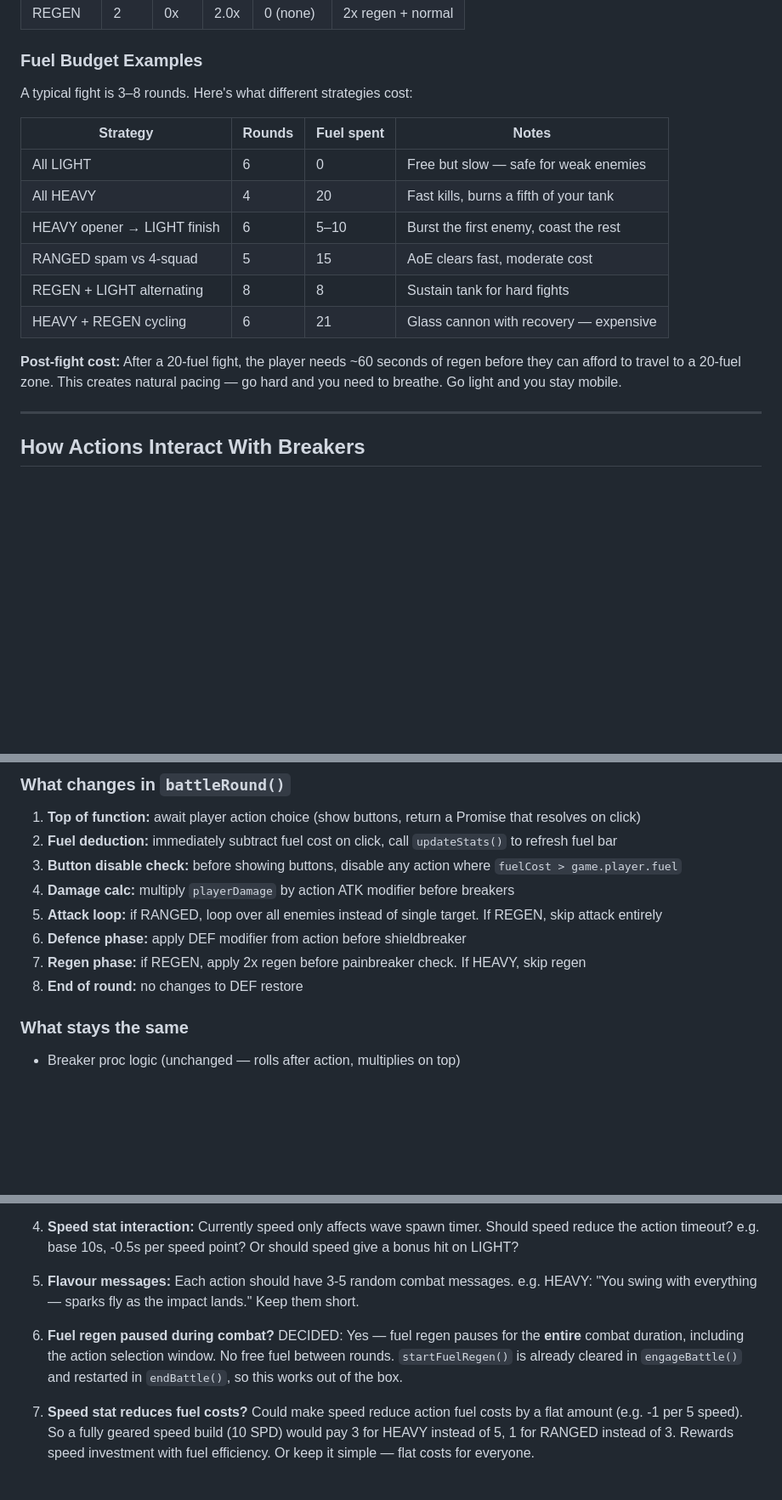
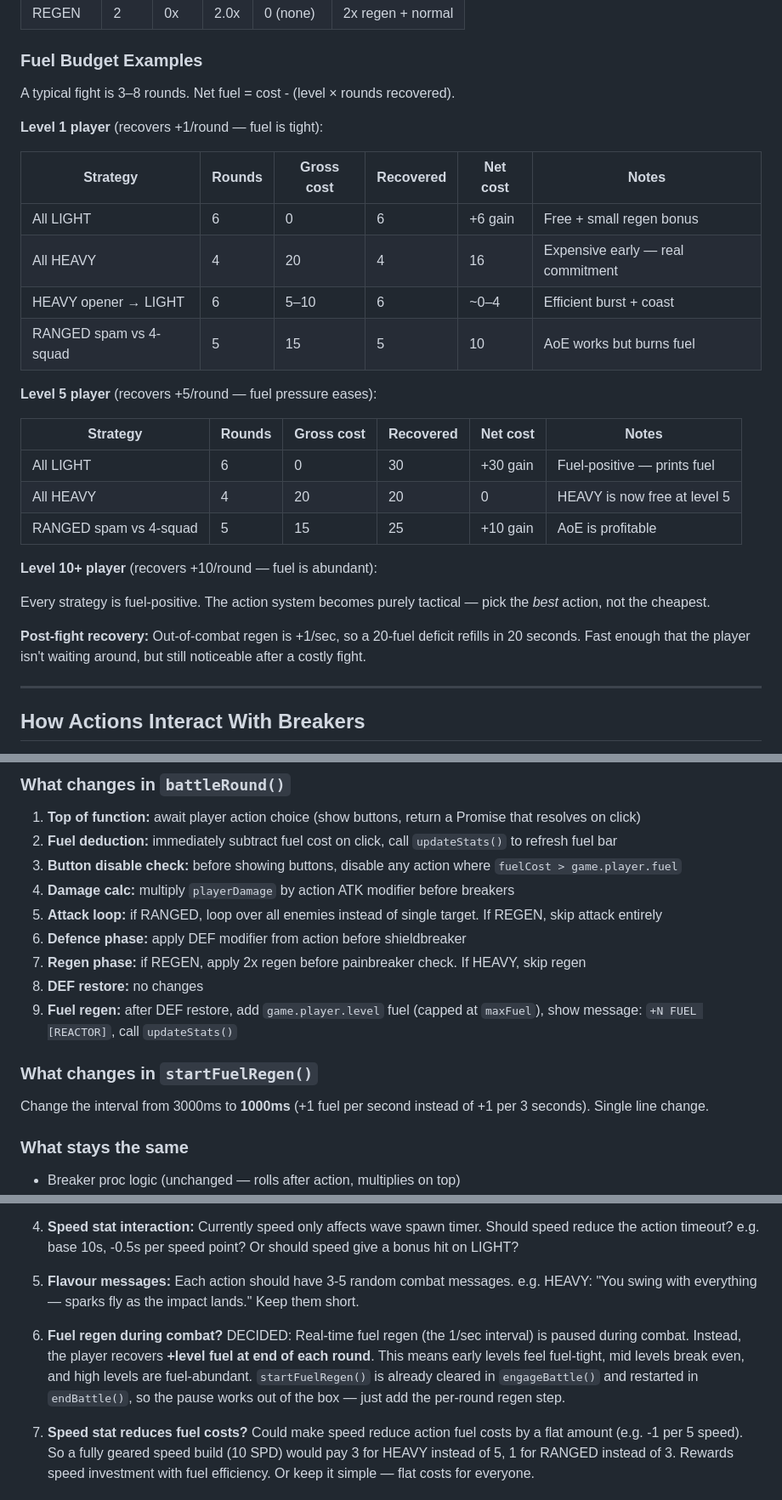
Before and after one commit to ghost-in-the-git/combobreaker_V9, a Markdown page: combatV2.md, 3 parts joined by grey strips. Shown at 85% size. Drawn GitHub-style; blank space fills up the shorter version.

```diff
--- a/combatV2.md
+++ b/combatV2.md
@@ -124,18 +143,30 @@ Best for: Surviving a bad round, recovering HP against a large squad. Cheap —
 
 ### Fuel Budget Examples
 
-A typical fight is 3–8 rounds. Here's what different strategies cost:
+A typical fight is 3–8 rounds. Net fuel = cost - (level × rounds recovered).
 
-| Strategy | Rounds | Fuel spent | Notes |
-|----------|--------|------------|-------|
-| All LIGHT | 6 | 0 | Free but slow — safe for weak enemies |
-| All HEAVY | 4 | 20 | Fast kills, burns a fifth of your tank |
-| HEAVY opener → LIGHT finish | 6 | 5–10 | Burst the first enemy, coast the rest |
-| RANGED spam vs 4-squad | 5 | 15 | AoE clears fast, moderate cost |
-| REGEN + LIGHT alternating | 8 | 8 | Sustain tank for hard fights |
-| HEAVY + REGEN cycling | 6 | 21 | Glass cannon with recovery — expensive |
+**Level 1 player** (recovers +1/round — fuel is tight):
 
-**Post-fight cost:** After a 20-fuel fight, the player needs ~60 seconds of regen before they can afford to travel to a 20-fuel zone. This creates natural pacing — go hard and you need to breathe. Go light and you stay mobile.
+| Strategy | Rounds | Gross cost | Recovered | Net cost | Notes |
+|----------|--------|------------|-----------|----------|-------|
+| All LIGHT | 6 | 0 | 6 | +6 gain | Free + small regen bonus |
+| All HEAVY | 4 | 20 | 4 | 16 | Expensive early — real commitment |
+| HEAVY opener → LIGHT | 6 | 5–10 | 6 | ~0–4 | Efficient burst + coast |
+| RANGED spam vs 4-squad | 5 | 15 | 5 | 10 | AoE works but burns fuel |
+
+**Level 5 player** (recovers +5/round — fuel pressure eases):
+
+| Strategy | Rounds | Gross cost | Recovered | Net cost | Notes |
+|----------|--------|------------|-----------|----------|-------|
+| All LIGHT | 6 | 0 | 30 | +30 gain | Fuel-positive — prints fuel |
+| All HEAVY | 4 | 20 | 20 | 0 | HEAVY is now free at level 5 |
+| RANGED spam vs 4-squad | 5 | 15 | 25 | +10 gain | AoE is profitable |
+
+**Level 10+ player** (recovers +10/round — fuel is abundant):
+
+Every strategy is fuel-positive. The action system becomes purely tactical — pick the *best* action, not the cheapest.
+
+**Post-fight recovery:** Out-of-combat regen is +1/sec, so a 20-fuel deficit refills in 20 seconds. Fast enough that the player isn't waiting around, but still noticeable after a costly fight.
 
 ---
 
@@ -206,7 +237,12 @@ If the player doesn't choose within **60 seconds**, auto-select `[LIGHT]` (safe
 5. **Attack loop:** if RANGED, loop over all enemies instead of single target. If REGEN, skip attack entirely
 6. **Defence phase:** apply DEF modifier from action before shieldbreaker
 7. **Regen phase:** if REGEN, apply 2x regen before painbreaker check. If HEAVY, skip regen
-8. **End of round:** no changes to DEF restore
+8. **DEF restore:** no changes
+9. **Fuel regen:** after DEF restore, add `game.player.level` fuel (capped at `maxFuel`), show message: `+N FUEL [REACTOR]`, call `updateStats()`
+
+### What changes in `startFuelRegen()`
+
+Change the interval from 3000ms to **1000ms** (+1 fuel per second instead of +1 per 3 seconds). Single line change.
 
 ### What stays the same
 
@@ -242,6 +278,6 @@ const ACTION_FUEL_COST = { heavy: 5, light: 0, ranged: 3, regen: 2 };
 
 5. **Flavour messages:** Each action should have 3-5 random combat messages. e.g. HEAVY: "You swing with everything — sparks fly as the impact lands." Keep them short.
 
-6. **Fuel regen paused during combat?** DECIDED: Yes — fuel regen pauses for the **entire** combat duration, including the action selection window. No free fuel between rounds. `startFuelRegen()` is already cleared in `engageBattle()` and restarted in `endBattle()`, so this works out of the box.
+6. **Fuel regen during combat?** DECIDED: Real-time fuel regen (the 1/sec interval) is paused during combat. Instead, the player recovers **+level fuel at end of each round**. This means early levels feel fuel-tight, mid levels break even, and high levels are fuel-abundant. `startFuelRegen()` is already cleared in `engageBattle()` and restarted in `endBattle()`, so the pause works out of the box — just add the per-round regen step.
 
 7. **Speed stat reduces fuel costs?** Could make speed reduce action fuel costs by a flat amount (e.g. -1 per 5 speed). So a fully geared speed build (10 SPD) would pay 3 for HEAVY instead of 5, 1 for RANGED instead of 3. Rewards speed investment with fuel efficiency. Or keep it simple — flat costs for everyone.
```
Also changed, not shown: other parts of combatV2.md (+30 -11 lines).
